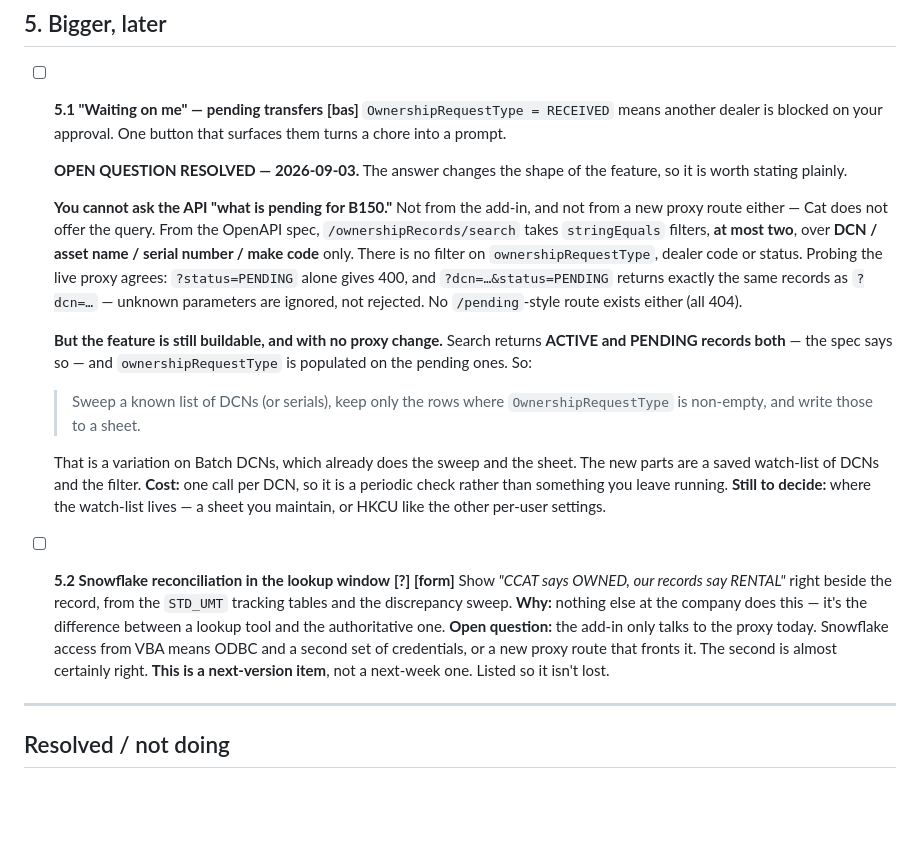
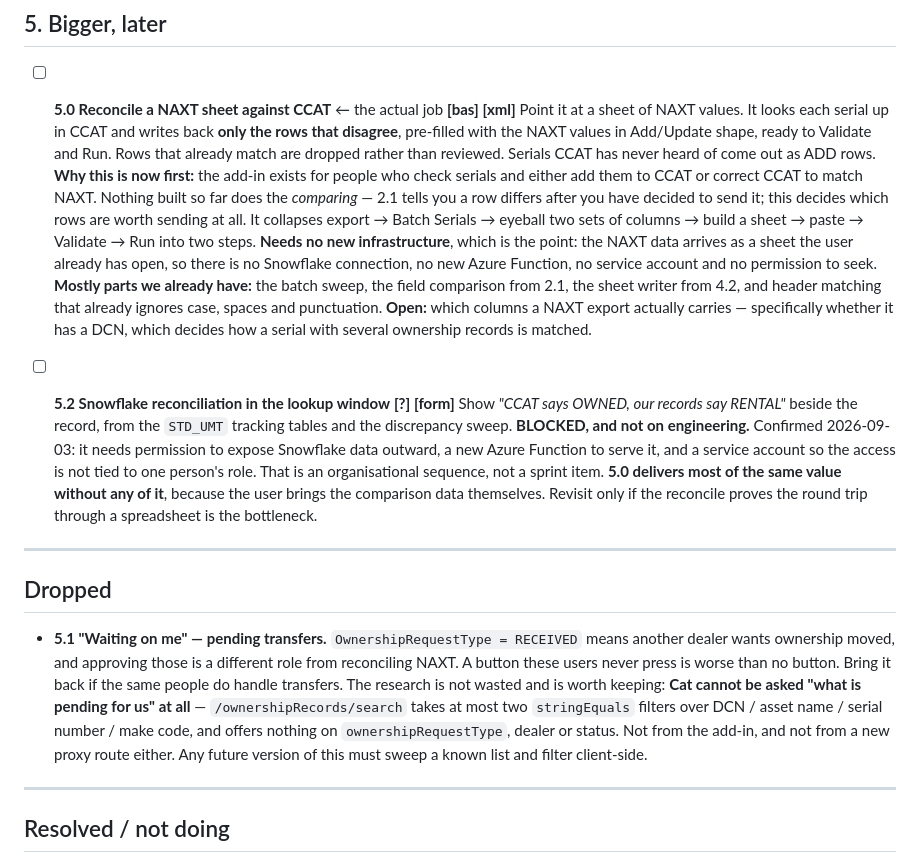
Before and after one commit to leakydata/asset-management-v2, a Markdown page: excel_addin/BACKLOG.md, the part around the change. GitHub-like rendering; blank space fills up the shorter version.

Commit message:
backlog: put the actual job first - reconcile a NAXT sheet against CCAT
The add-in exists for people who check serials and either add them to CCAT or
correct CCAT to match NAXT. Re-read against that, the list was aimed slightly
off.

Adds 5.0, the reconcile: point it at a sheet of NAXT values, get back only the
rows that disagree, pre-filled and ready to Validate and Run. Nothing built so
far does the comparing - 2.1 reports a difference after you have decided to
send a row; this decides which rows are worth sending. It needs no new
infrastructure, because the NAXT data arrives as a sheet the user already has.

Blocks 5.2 honestly: exposing Snowflake needs permission, a new Azure Function
and a service account so access is not tied to one person's role. That is an
organisational sequence, not a sprint item, and 5.0 delivers most of the value
without any of it.

Drops 5.1. Approving inbound transfers is a different role from reconciling
NAXT, and a button these users never press is worse than no button. Keeps the
research, which stands on its own: Cat cannot be asked what is pending for a
dealer at all, from anywhere.

Co-Authored-By: Claude Opus 5 <noreply@anthropic.com>

```diff
--- a/excel_addin/BACKLOG.md
+++ b/excel_addin/BACKLOG.md
@@ -299,46 +299,53 @@ rule was for.
 
 ## 5. Bigger, later
 
-- [ ] **5.1 "Waiting on me" — pending transfers** **[bas]**
-  `OwnershipRequestType = RECEIVED` means another dealer is blocked on your
-  approval. One button that surfaces them turns a chore into a prompt.
-
-  **OPEN QUESTION RESOLVED — 2026-09-03.** The answer changes the shape of the
-  feature, so it is worth stating plainly.
-
-  **You cannot ask the API "what is pending for B150."** Not from the add-in,
-  and not from a new proxy route either — Cat does not offer the query. From
-  the OpenAPI spec, `/ownershipRecords/search` takes `stringEquals` filters,
-  **at most two**, over **DCN / asset name / serial number / make code** only.
-  There is no filter on `ownershipRequestType`, dealer code or status. Probing
-  the live proxy agrees: `?status=PENDING` alone gives 400, and
-  `?dcn=…&status=PENDING` returns exactly the same records as `?dcn=…` —
-  unknown parameters are ignored, not rejected. No `/pending`-style route
-  exists either (all 404).
-
-  **But the feature is still buildable, and with no proxy change.** Search
-  returns **ACTIVE and PENDING records both** — the spec says so — and
-  `ownershipRequestType` is populated on the pending ones. So:
-
-  > Sweep a known list of DCNs (or serials), keep only the rows where
-  > `OwnershipRequestType` is non-empty, and write those to a sheet.
-
-  That is a variation on Batch DCNs, which already does the sweep and the
-  sheet. The new parts are a saved watch-list of DCNs and the filter.
-  **Cost:** one call per DCN, so it is a periodic check rather than something
-  you leave running.
-  **Still to decide:** where the watch-list lives — a sheet you maintain, or
-  HKCU like the other per-user settings.
+- [ ] **5.0 Reconcile a NAXT sheet against CCAT**  ← the actual job **[bas]** **[xml]**
+  Point it at a sheet of NAXT values. It looks each serial up in CCAT and
+  writes back **only the rows that disagree**, pre-filled with the NAXT values
+  in Add/Update shape, ready to Validate and Run. Rows that already match are
+  dropped rather than reviewed. Serials CCAT has never heard of come out as
+  ADD rows.
+  **Why this is now first:** the add-in exists for people who check serials and
+  either add them to CCAT or correct CCAT to match NAXT. Nothing built so far
+  does the *comparing* — 2.1 tells you a row differs after you have decided to
+  send it; this decides which rows are worth sending at all. It collapses
+  export → Batch Serials → eyeball two sets of columns → build a sheet → paste
+  → Validate → Run into two steps.
+  **Needs no new infrastructure**, which is the point: the NAXT data arrives as
+  a sheet the user already has open, so there is no Snowflake connection, no
+  new Azure Function, no service account and no permission to seek.
+  **Mostly parts we already have:** the batch sweep, the field comparison from
+  2.1, the sheet writer from 4.2, and header matching that already ignores
+  case, spaces and punctuation.
+  **Open:** which columns a NAXT export actually carries — specifically whether
+  it has a DCN, which decides how a serial with several ownership records is
+  matched.
 
 - [ ] **5.2 Snowflake reconciliation in the lookup window** **[?]** **[form]**
-  Show *"CCAT says OWNED, our records say RENTAL"* right beside the record,
-  from the `STD_UMT` tracking tables and the discrepancy sweep.
-  **Why:** nothing else at the company does this — it's the difference between
-  a lookup tool and the authoritative one.
-  **Open question:** the add-in only talks to the proxy today. Snowflake access
-  from VBA means ODBC and a second set of credentials, or a new proxy route
-  that fronts it. The second is almost certainly right.
-  **This is a next-version item**, not a next-week one. Listed so it isn't lost.
+  Show *"CCAT says OWNED, our records say RENTAL"* beside the record, from the
+  `STD_UMT` tracking tables and the discrepancy sweep.
+  **BLOCKED, and not on engineering.** Confirmed 2026-09-03: it needs
+  permission to expose Snowflake data outward, a new Azure Function to serve
+  it, and a service account so the access is not tied to one person's role.
+  That is an organisational sequence, not a sprint item.
+  **5.0 delivers most of the same value without any of it**, because the user
+  brings the comparison data themselves. Revisit only if the reconcile proves
+  the round trip through a spreadsheet is the bottleneck.
+
+---
+
+## Dropped
+
+- **5.1 "Waiting on me" — pending transfers.** `OwnershipRequestType =
+  RECEIVED` means another dealer wants ownership moved, and approving those is
+  a different role from reconciling NAXT. A button these users never press is
+  worse than no button. Bring it back if the same people do handle transfers.
+  The research is not wasted and is worth keeping: **Cat cannot be asked "what
+  is pending for us" at all** — `/ownershipRecords/search` takes at most two
+  `stringEquals` filters over DCN / asset name / serial number / make code, and
+  offers nothing on `ownershipRequestType`, dealer or status. Not from the
+  add-in, and not from a new proxy route either. Any future version of this
+  must sweep a known list and filter client-side.
 
 ---
 
```
